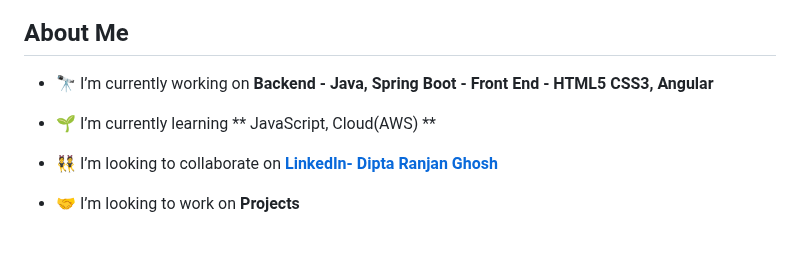
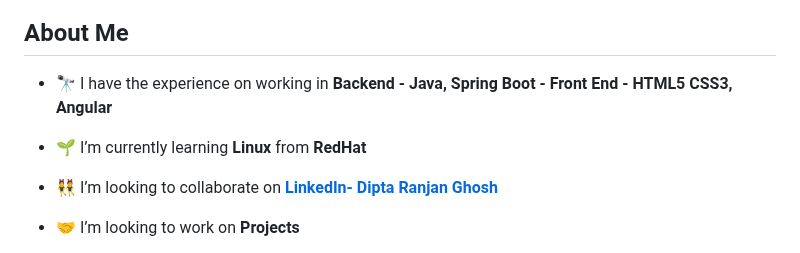
Before and after one commit to Dipta-1999/Dipta-1999, a Markdown page: README.md, the part around the change. Drawn GitHub-style.

```diff
--- a/README.md
+++ b/README.md
@@ -12,9 +12,9 @@
 
 ## About Me
 
-- 🔭 I’m currently working on **Backend - Java, Spring Boot - Front End - HTML5 CSS3, Angular**
+- 🔭 I have the experience on working in **Backend - Java, Spring Boot - Front End - HTML5 CSS3, Angular**
 
-- 🌱 I’m currently learning ** JavaScript, Cloud(AWS) **
+- 🌱 I’m currently learning **Linux** from **RedHat**
 
 - 👯 I’m looking to collaborate on **[LinkedIn- Dipta Ranjan Ghosh]([https://www.linkedin.com/in/ankit-pramanik-179765181/](https://www.linkedin.com/in/dipta-ranjan-ghosh-5083b316a/))**
 
```
